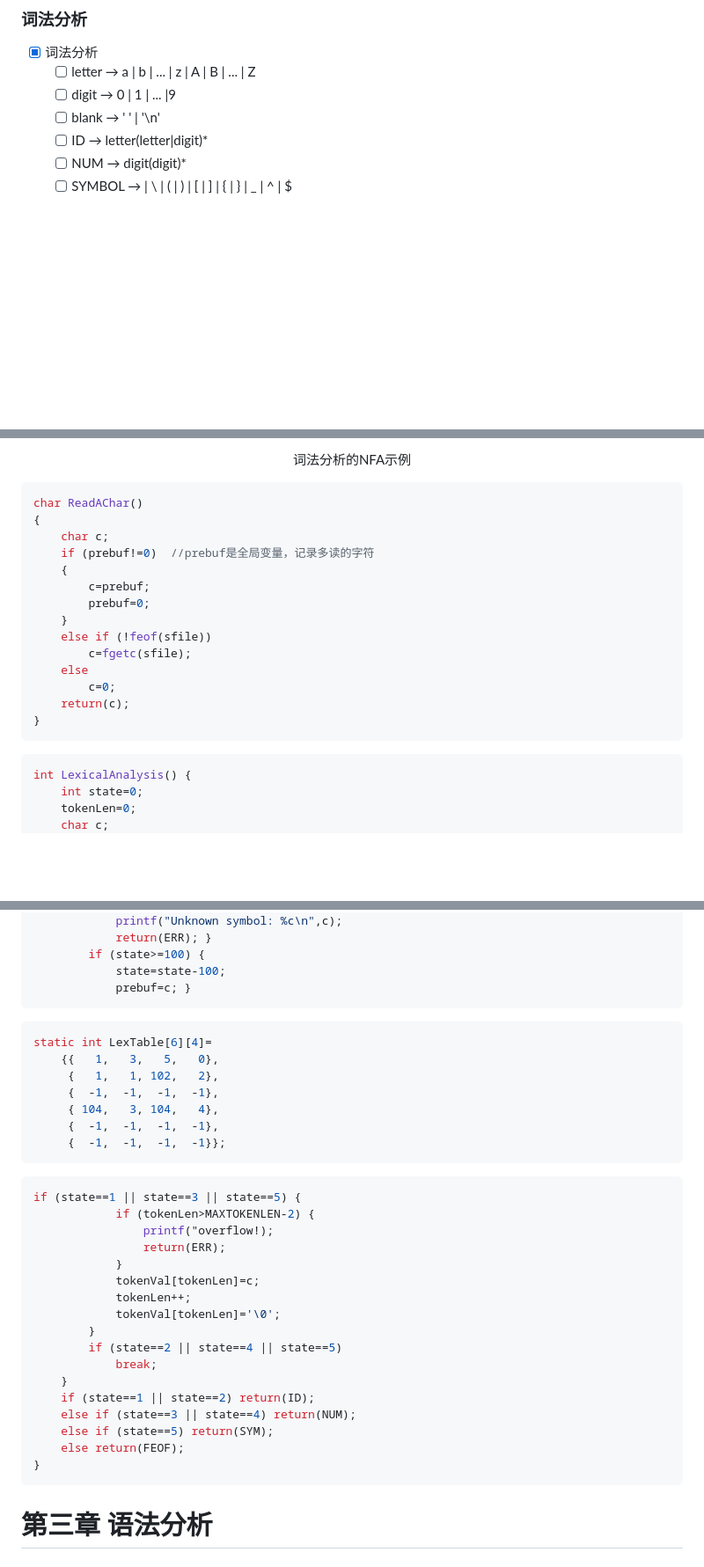
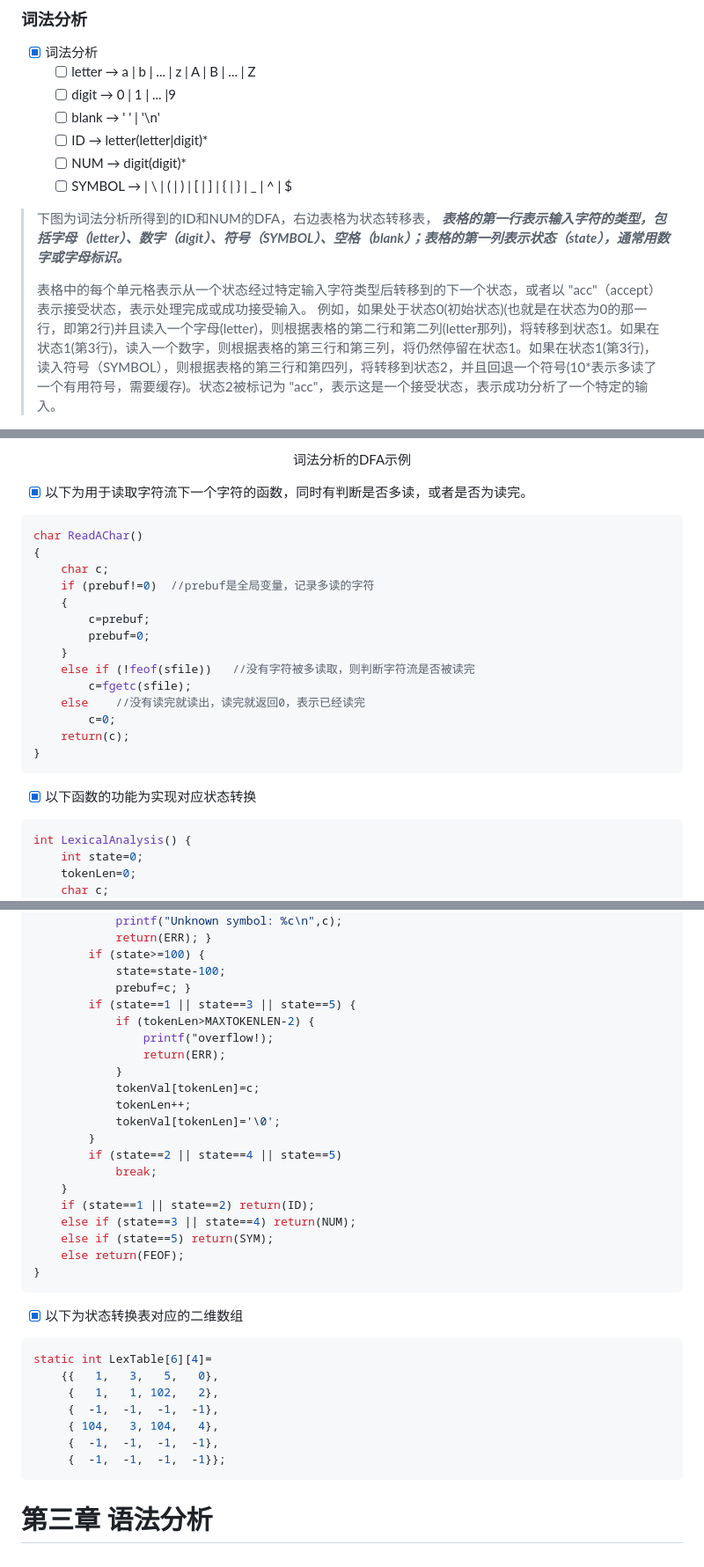
Before and after one commit to forget-eve/Compiler-Principle, a Markdown page: README.md, 3 parts joined by grey strips. Shown at 88% size. Drawn GitHub-style; blank space fills up the shorter version.

````diff
--- a/README.md
+++ b/README.md
@@ -1352,5 +1354,9 @@ for（∏中的每个子集G）{
   - [ ] ID	→	letter(letter|digit)*
   - [ ] NUM	→	digit(digit)*
   - [ ] SYMBOL	→	| \ | ( | ) | [ | ] | { | } | _ | ^ | $
+> 下图为词法分析所得到的ID和NUM的DFA，右边表格为状态转移表， ***表格的第一行表示输入字符的类型，包括字母（letter）、数字（digit）、符号（SYMBOL）、空格（blank）；表格的第一列表示状态（state），通常用数字或字母标识。***
+>
+> 表格中的每个单元格表示从一个状态经过特定输入字符类型后转移到的下一个状态，或者以 "acc"（accept）表示接受状态，表示处理完成或成功接受输入。
+> 例如，如果处于状态0(初始状态)(也就是在状态为0的那一行，即第2行)并且读入一个字母(letter)，则根据表格的第二行和第二列(letter那列)，将转移到状态1。如果在状态1(第3行)，读入一个数字，则根据表格的第三行和第三列，将仍然停留在状态1。如果在状态1(第3行)，读入符号（SYMBOL），则根据表格的第三行和第四列，将转移到状态2，并且回退一个符号(10\*表示多读了一个有用符号，需要缓存)。状态2被标记为 "acc"，表示这是一个接受状态，表示成功分析了一个特定的输入。
 
 <p align="center">
@@ -1358,7 +1364,9 @@ for（∏中的每个子集G）{
         <p align="center">
-          <span>词法分析的NFA示例<span>
+          <span>词法分析的DFA示例<span>
         </p>
 </p>
+
+- [x] 以下为用于读取字符流下一个字符的函数，同时有判断是否多读，或者是否为读完。
 
 ```C
 char ReadAChar()
@@ -1369,13 +1377,16 @@ char ReadAChar()
 		c=prebuf;
 		prebuf=0;
 	}
-	else if (!feof(sfile))
+	else if (!feof(sfile))   //没有字符被多读取，则判断字符流是否被读完
 		c=fgetc(sfile);
-	else
+	else    //没有读完就读出，读完就返回0，表示已经读完
 		c=0;
 	return(c);
 }
 ```
+
+- [x] 以下函数的功能为实现对应状态转换
+
 ```C
 int LexicalAnalysis() {
 	int state=0;
@@ -1398,20 +1409,7 @@ int LexicalAnalysis() {
 		if (state>=100) {
 			state=state-100;
 			prebuf=c; }
-```
-
-```C
-static int LexTable[6][4]=
-	{{   1,   3,   5,   0},
-	 {   1,   1, 102,   2},
-	 {  -1,  -1,  -1,  -1},
-	 { 104,   3, 104,   4},
-	 {  -1,  -1,  -1,  -1},
-	 {  -1,  -1,  -1,  -1}};
-```
-
-```C
-if (state==1 || state==3 || state==5) {
+		if (state==1 || state==3 || state==5) {
 			if (tokenLen>MAXTOKENLEN-2) {
 				printf("overflow!);
 				return(ERR);
@@ -1430,4 +1428,16 @@ if (state==1 || state==3 || state==5) {
 }
 ```
 
+- [x] 以下为状态转换表对应的二维数组
+
+```C
+static int LexTable[6][4]=
+	{{   1,   3,   5,   0},
+	 {   1,   1, 102,   2},
+	 {  -1,  -1,  -1,  -1},
+	 { 104,   3, 104,   4},
+	 {  -1,  -1,  -1,  -1},
+	 {  -1,  -1,  -1,  -1}};
+```
+
 # 第三章 语法分析
````
Also changed, not shown: other parts of README.md (+6 -4 lines).
